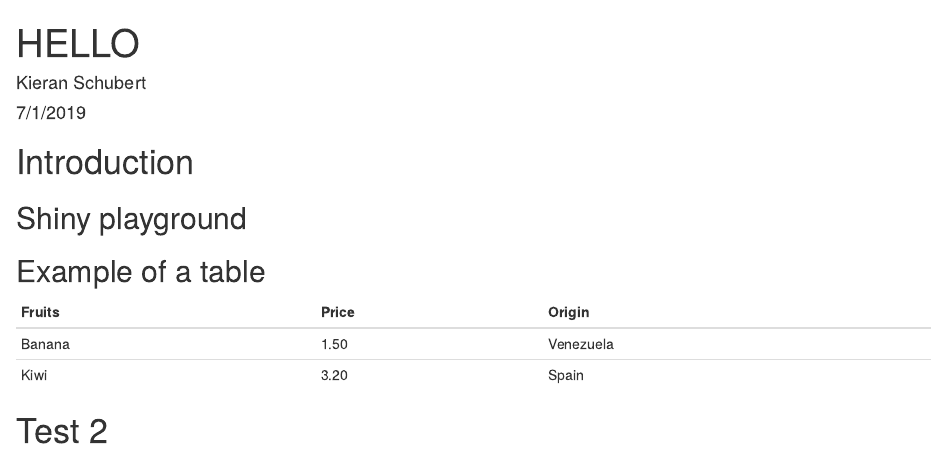
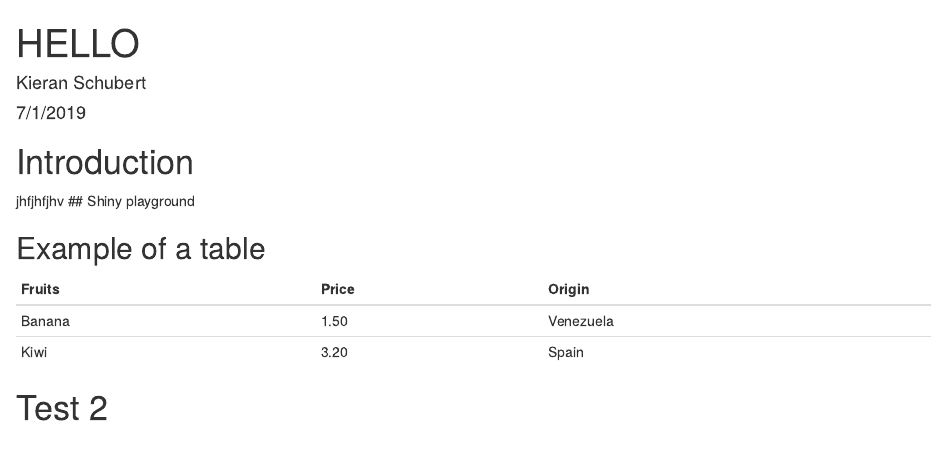
Before and after one commit to K-Schubert/R_Programming_For_Data_Science, an R Markdown document (Introduction.Rmd): the page in a window 1100 px wide, from its top. Rendered offline with R 4.5, knitr and Pandoc, with nearby package versions.

Commit message:
hellocahnge

````diff
--- a/Introduction.Rmd
+++ b/Introduction.Rmd
@@ -15,7 +15,7 @@ library(stat297)
 ```
 
 # Introduction
-
+jhfjhfjhv
 ## Shiny playground
 
 ```{r eval=F, include=F}
````
